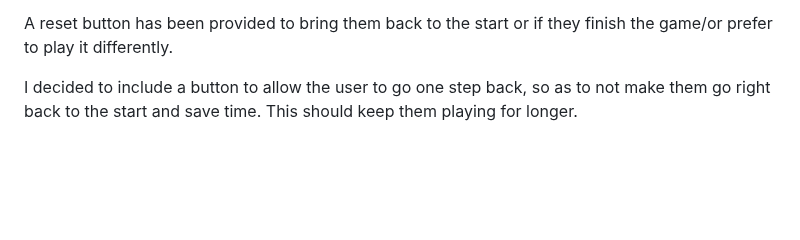
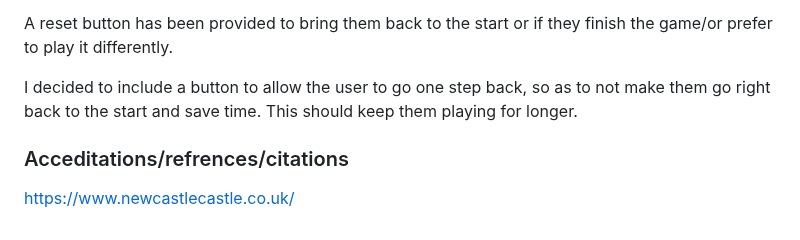
Before and after one commit to ljk28/MP2, a Markdown page: README.md, the part around the change. Rendered like a GitHub page; blank space fills up the shorter version.

Commit message:
Add website ref to read me file

```diff
--- a/README.md
+++ b/README.md
@@ -128,3 +128,6 @@ They begin by choosing their speech, their small army and their choice of weapon
 A reset button has been provided to bring them back to the start or if they finish the game/or prefer to play it differently.
 
 I decided to include a button to allow the user to go one step back, so as to not make them go right back to the start and save time. This should keep them playing for longer.
+
+### Acceditations/refrences/citations
+https://www.newcastlecastle.co.uk/
```
